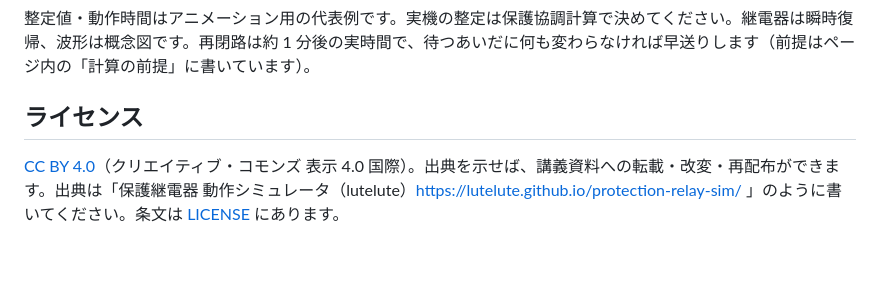
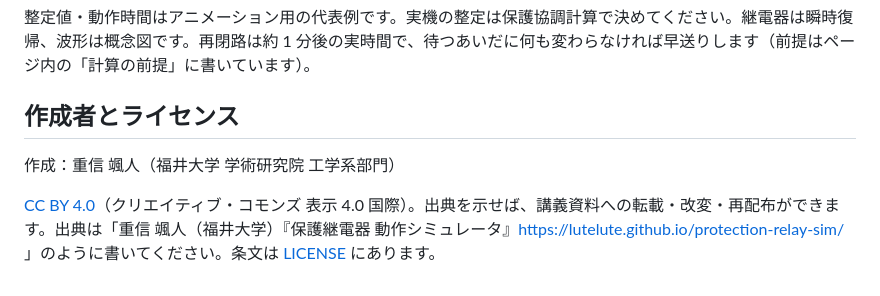
Before and after one commit to lutelute/protection-relay-sim, a Markdown page: README.md, the part around the change. GitHub-like rendering; blank space fills up the shorter version.

Commit message:
README に作成者を書き、出典の書き方を本名と所属にする
Co-Authored-By: Claude Opus 5.5 <noreply@anthropic.com>
Claude-Session: https://claude.ai/code/session_013wknXBL6fQLbsmGLE18xx1

```diff
--- a/README.md
+++ b/README.md
@@ -61,6 +61,8 @@
 
 整定値・動作時間はアニメーション用の代表例です。実機の整定は保護協調計算で決めてください。継電器は瞬時復帰、波形は概念図です。再閉路は約 1 分後の実時間で、待つあいだに何も変わらなければ早送りします（前提はページ内の「計算の前提」に書いています）。
 
-## ライセンス
+## 作成者とライセンス
 
-[CC BY 4.0](https://creativecommons.org/licenses/by/4.0/deed.ja)（クリエイティブ・コモンズ 表示 4.0 国際）。出典を示せば、講義資料への転載・改変・再配布ができます。出典は「保護継電器 動作シミュレータ（lutelute）https://lutelute.github.io/protection-relay-sim/ 」のように書いてください。条文は [LICENSE](LICENSE) にあります。
+作成：重信 颯人（福井大学 学術研究院 工学系部門）
+
+[CC BY 4.0](https://creativecommons.org/licenses/by/4.0/deed.ja)（クリエイティブ・コモンズ 表示 4.0 国際）。出典を示せば、講義資料への転載・改変・再配布ができます。出典は「重信 颯人（福井大学）『保護継電器 動作シミュレータ』https://lutelute.github.io/protection-relay-sim/ 」のように書いてください。条文は [LICENSE](LICENSE) にあります。
```
